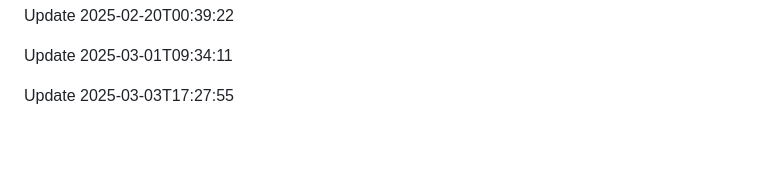
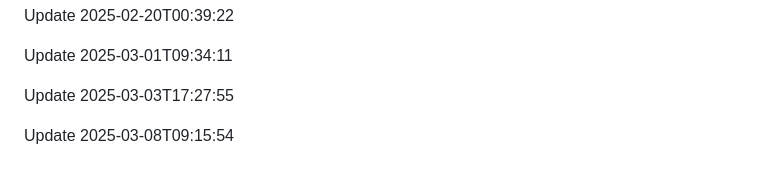
Before and after one commit to htiketun/python-messaging-suite, a Markdown page: README.md, the part around the change. Rendered like a GitHub page; blank space fills up the shorter version.

```diff
--- a/README.md
+++ b/README.md
@@ -613,3 +613,5 @@ Update 2025-02-20T00:39:22
 Update 2025-03-01T09:34:11
 
 Update 2025-03-03T17:27:55
+
+Update 2025-03-08T09:15:54
```
